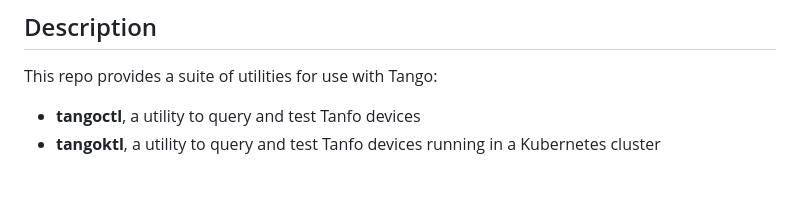
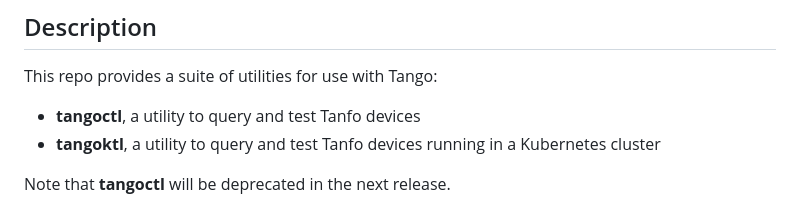
Before and after one commit to ska-telescope/ska-tangoctl, a Markdown page: README.md, the part around the change. Rendered like a GitHub page; blank space fills up the shorter version.

Commit message:
AT-2039 documenting some more

```diff
--- a/README.md
+++ b/README.md
@@ -33,6 +33,8 @@ This repo provides a suite of utilities for use with Tango:
 
 * **tangoctl**, a utility to query and test Tanfo devices
 * **tangoktl**, a utility to query and test Tanfo devices running in a Kubernetes cluster
+
+Note that **tangoctl** will be deprecated in the next release.
 
 ![tangoktl running](/docs/src/img/list_devices.png "List devices")
 
```
